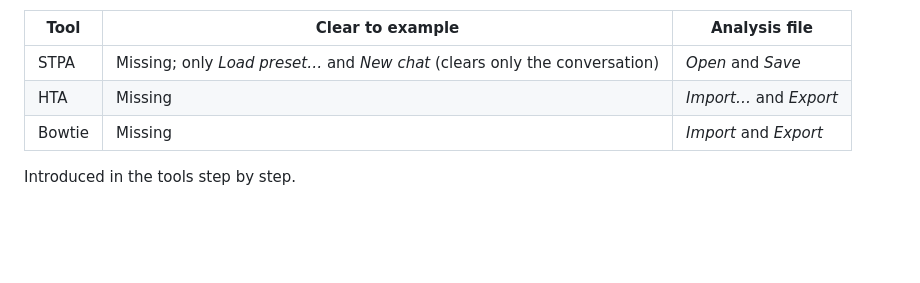
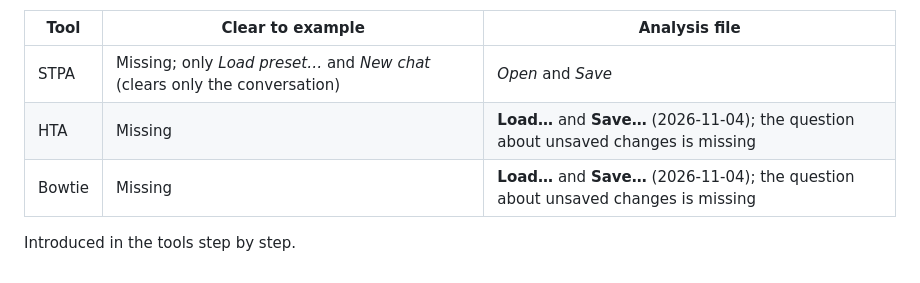
Before and after one commit to larswpettersson/hfa-ds, a Markdown page: docs/design-principles.md, the part around the change. Drawn GitHub-style; blank space fills up the shorter version.

Commit message:
Design principles 4.4: HTA and Bowtie now have Load… and Save…
Co-Authored-By: Claude Opus 5.5 <noreply@anthropic.com>
Claude-Session: https://claude.ai/code/session_011UuhJfEVBC9D48jhnXSVZq

```diff
--- a/docs/design-principles.md
+++ b/docs/design-principles.md
@@ -375,7 +375,7 @@ The analysis file is handled the same way in every tool:
 | Tool | Clear to example | Analysis file |
 |---|---|---|
 | STPA | Missing; only *Load preset…* and *New chat* (clears only the conversation) | *Open* and *Save* |
-| HTA | Missing | *Import…* and *Export* |
-| Bowtie | Missing | *Import* and *Export* |
+| HTA | Missing | **Load…** and **Save…** (2026-11-04); the question about unsaved changes is missing |
+| Bowtie | Missing | **Load…** and **Save…** (2026-11-04); the question about unsaved changes is missing |
 
 Introduced in the tools step by step.
```
Also changed, not shown: docs/designprinciper.md (+2 -2 lines).
